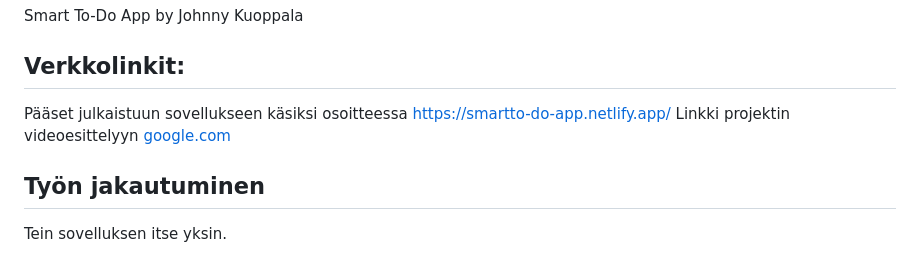
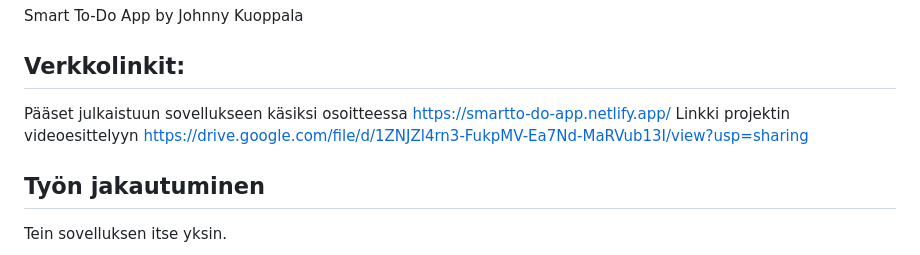
Before and after one commit to JohnnyRyderTech/SmartToDoApp, a Markdown page: README.md, the part around the change. Drawn GitHub-style.

Commit message:
Updated README.md
added link to video

```diff
--- a/README.md
+++ b/README.md
@@ -3,7 +3,7 @@ Smart To-Do App by Johnny Kuoppala
 
 ## Verkkolinkit:
 Pääset julkaistuun sovellukseen käsiksi osoitteessa https://smartto-do-app.netlify.app/
-Linkki projektin videoesittelyyn [google.com](https://google.com)
+Linkki projektin videoesittelyyn https://drive.google.com/file/d/1ZNJZl4rn3-FukpMV-Ea7Nd-MaRVub13I/view?usp=sharing
 
 ## Työn jakautuminen
 Tein sovelluksen itse yksin.
```
